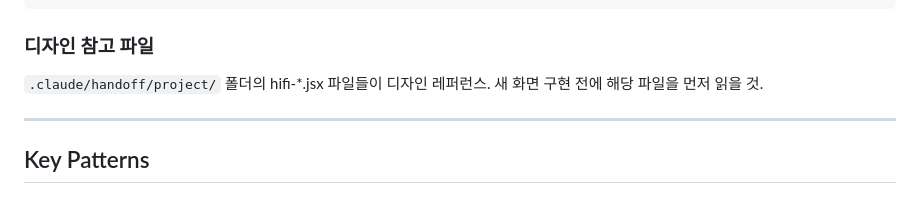
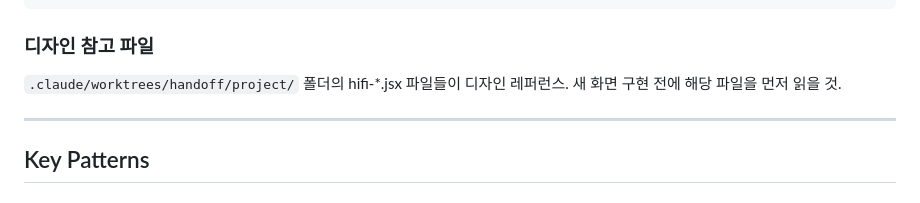
Before and after one commit to lazna2367/amatda-app, a Markdown page: AGENTS.md, the part around the change. Rendered like a GitHub page.

Commit message:
docs: handoff 파일 경로 수정 (.claude/worktrees/handoff/project/)

````diff
--- a/AGENTS.md
+++ b/AGENTS.md
@@ -240,7 +240,7 @@ shadow.pop     // 18px Y offset, 큰 소프트 그림자, elevation 12
 ```
 
 ### 디자인 참고 파일
-`.claude/handoff/project/` 폴더의 hifi-*.jsx 파일들이 디자인 레퍼런스.
+`.claude/worktrees/handoff/project/` 폴더의 hifi-*.jsx 파일들이 디자인 레퍼런스.
 새 화면 구현 전에 해당 파일을 먼저 읽을 것.
 
 ---
````
Also changed, not shown: CLAUDE.md (+1 -1 lines).
